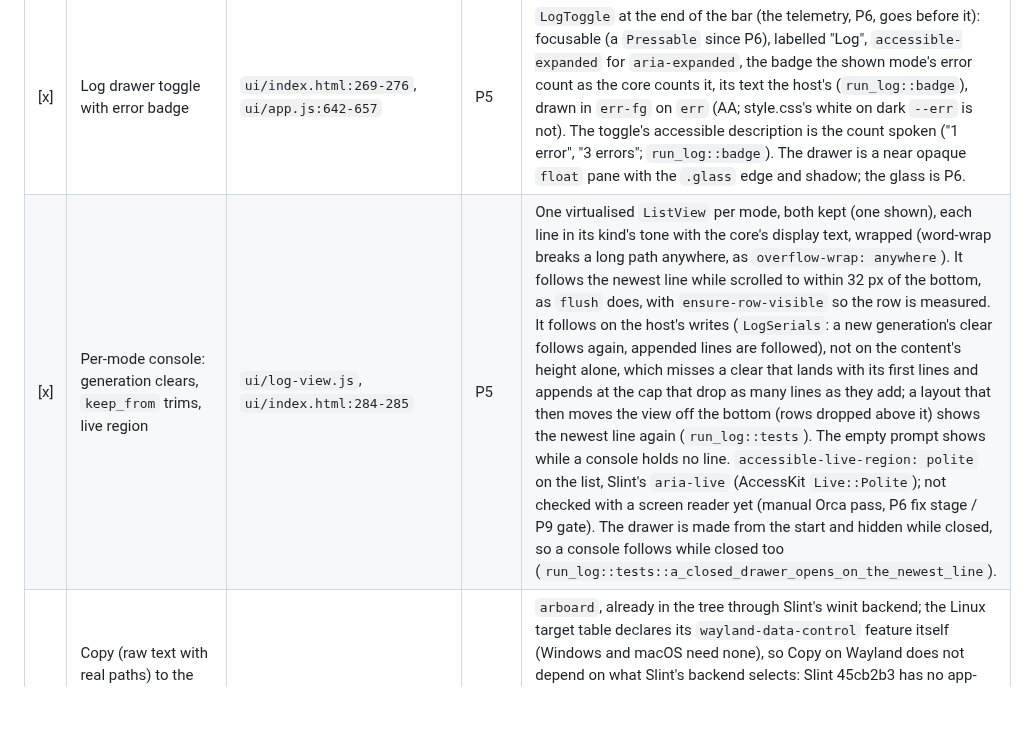
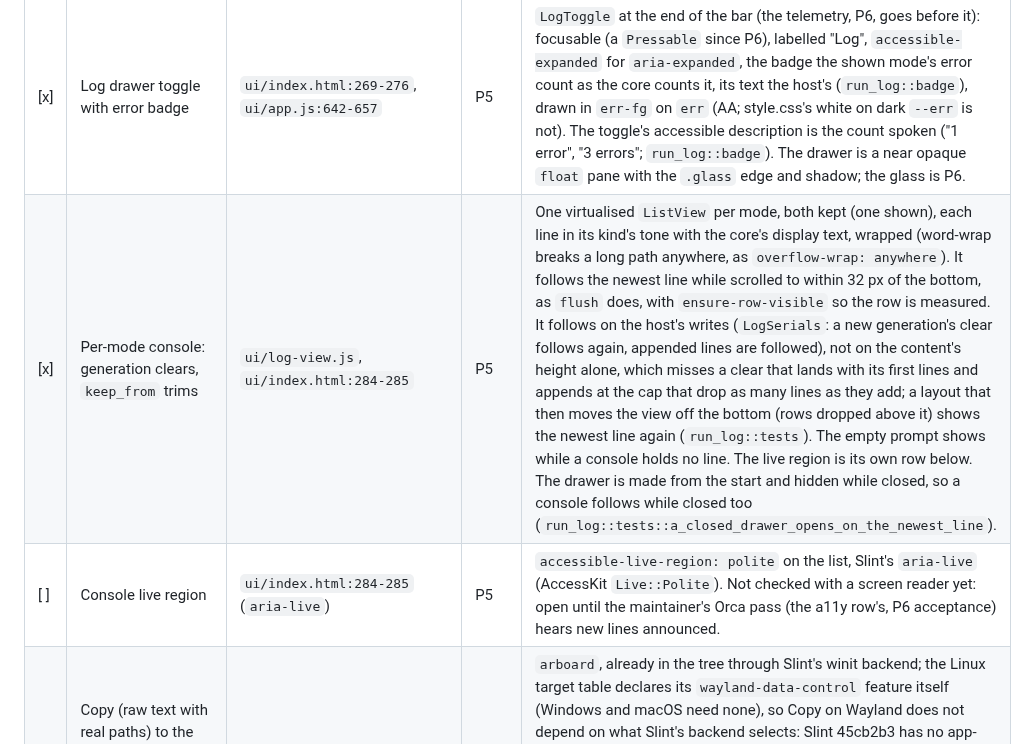
Before and after one commit to Si-Forces/mkvanimebatch, a Markdown page: desktop-slint/PARITY.md, the part around one of its changes. GitHub-like rendering; blank space fills up the shorter version.

```diff
--- a/desktop-slint/PARITY.md
+++ b/desktop-slint/PARITY.md
@@ -132,7 +132,8 @@ Paths: `ui/` is `desktop-tauri/ui/`, `src/` is `desktop-tauri/src-tauri/src/`, `
 | [x] | Status pill per mode | `ui/index.html:68,78` | P5 | A dot in the tab, none while idle; its text is the tab's accessible description, as the webview's tab reads it out. The subtitle wraps onto a second line when the tab is narrow (the dot shown, or a 196 px sidebar), and the tab grows past 44 px for it, as `.nav-text small` does. |
 | [x] | "Clear inspection cache…" with confirm dialog (Cancel / Clear cache, Esc cancels) | `ui/index.html:391,444,452-458`, `ui/job-controller.js:102` | P5 | Dialogs queue: a second waits for the first (`jobs::Dialogs`). Cancel takes the focus as it shows, Tab stays on its two buttons, and the sheet's button has the focus back once it closes. The Close-failed notice is a dialog of its own (OK alone, `DialogTexts::notice`), queued the same way; a text too long for the window elides, so OK stays in it (the whole text is the card's accessible description). A dialog closed with no sheet open gives the focus to the window's key scope, so Esc still closes the drawer; the webview's `<dialog>` gives it back to the element that had it. |
 | [x] | Log drawer toggle with error badge | `ui/index.html:269-276`, `ui/app.js:642-657` | P5 | `LogToggle` at the end of the bar (the telemetry, P6, goes before it): focusable (a `Pressable` since P6), labelled "Log", `accessible-expanded` for `aria-expanded`, the badge the shown mode's error count as the core counts it, its text the host's (`run_log::badge`), drawn in `err-fg` on `err` (AA; style.css's white on dark `--err` is not). The toggle's accessible description is the count spoken ("1 error", "3 errors"; `run_log::badge`). The drawer is a near opaque `float` pane with the `.glass` edge and shadow; the glass is P6. |
-| [x] | Per-mode console: generation clears, `keep_from` trims, live region | `ui/log-view.js`, `ui/index.html:284-285` | P5 | One virtualised `ListView` per mode, both kept (one shown), each line in its kind's tone with the core's display text, wrapped (word-wrap breaks a long path anywhere, as `overflow-wrap: anywhere`). It follows the newest line while scrolled to within 32 px of the bottom, as `flush` does, with `ensure-row-visible` so the row is measured. It follows on the host's writes (`LogSerials`: a new generation's clear follows again, appended lines are followed), not on the content's height alone, which misses a clear that lands with its first lines and appends at the cap that drop as many lines as they add; a layout that then moves the view off the bottom (rows dropped above it) shows the newest line again (`run_log::tests`). The empty prompt shows while a console holds no line. `accessible-live-region: polite` on the list, Slint's `aria-live` (AccessKit `Live::Polite`); not checked with a screen reader yet (manual Orca pass, P6 fix stage / P9 gate). The drawer is made from the start and hidden while closed, so a console follows while closed too (`run_log::tests::a_closed_drawer_opens_on_the_newest_line`). |
+| [x] | Per-mode console: generation clears, `keep_from` trims | `ui/log-view.js`, `ui/index.html:284-285` | P5 | One virtualised `ListView` per mode, both kept (one shown), each line in its kind's tone with the core's display text, wrapped (word-wrap breaks a long path anywhere, as `overflow-wrap: anywhere`). It follows the newest line while scrolled to within 32 px of the bottom, as `flush` does, with `ensure-row-visible` so the row is measured. It follows on the host's writes (`LogSerials`: a new generation's clear follows again, appended lines are followed), not on the content's height alone, which misses a clear that lands with its first lines and appends at the cap that drop as many lines as they add; a layout that then moves the view off the bottom (rows dropped above it) shows the newest line again (`run_log::tests`). The empty prompt shows while a console holds no line. The live region is its own row below. The drawer is made from the start and hidden while closed, so a console follows while closed too (`run_log::tests::a_closed_drawer_opens_on_the_newest_line`). |
+| [ ] | Console live region | `ui/index.html:284-285` (`aria-live`) | P5 | `accessible-live-region: polite` on the list, Slint's `aria-live` (AccessKit `Live::Polite`). Not checked with a screen reader yet: open until the maintainer's Orca pass (the a11y row's, P6 acceptance) hears new lines announced. |
 | [x] | Copy (raw text with real paths) to the clipboard; "Copied" / "Copy failed" for 1.5 s | `ui/app.js:659-672` | P5 | `arboard`, already in the tree through Slint's winit backend; the Linux target table declares its `wayland-data-control` feature itself (Windows and macOS need none), so Copy on Wayland does not depend on what Slint's backend selects: Slint 45cb2b3 has no app-level clipboard call, and its backends drop the write's error, so "Copy failed" could never show. Opened at the first Copy and kept, as X11 serves the text from its owner. A second Copy within 1.5 s restarts the wait (one `Timer`), where the webview's earlier timeout resets the label early. Tested on mock time with a fake clipboard. |
 | [x] | Close button in the drawer | `ui/index.html:281` | P5 | Copy and Close take the focus, from the keyboard or a press (the queue's link buttons do not); closing while either has it hands it to the Log toggle, as `setLogOpen` does. |
 | [x] | Esc closes the drawer unless a dialog is open | `ui/app.js:880` | P5 | A `FocusScope` around the window's content closes it (the sheet and the dialog, inside it since P6 for Ctrl+T, take Esc themselves first), unless the sheet or the confirm dialog is open (both `<dialog>`s in the webview). Slint drops a key nothing has the focus for, so that scope takes the focus at start, as the webview's `document` listener hears every key; kept in P6 with every custom control focusable (it is the fallback a closing dialog or sheet gives the focus to). A control removed or hidden while focused still drops the focus, and no key arrives until Tab or a click (Slint delivers none with nothing focused). |
```
Also changed, not shown: other parts of desktop-slint/PARITY.md (+2 -2 lines).
